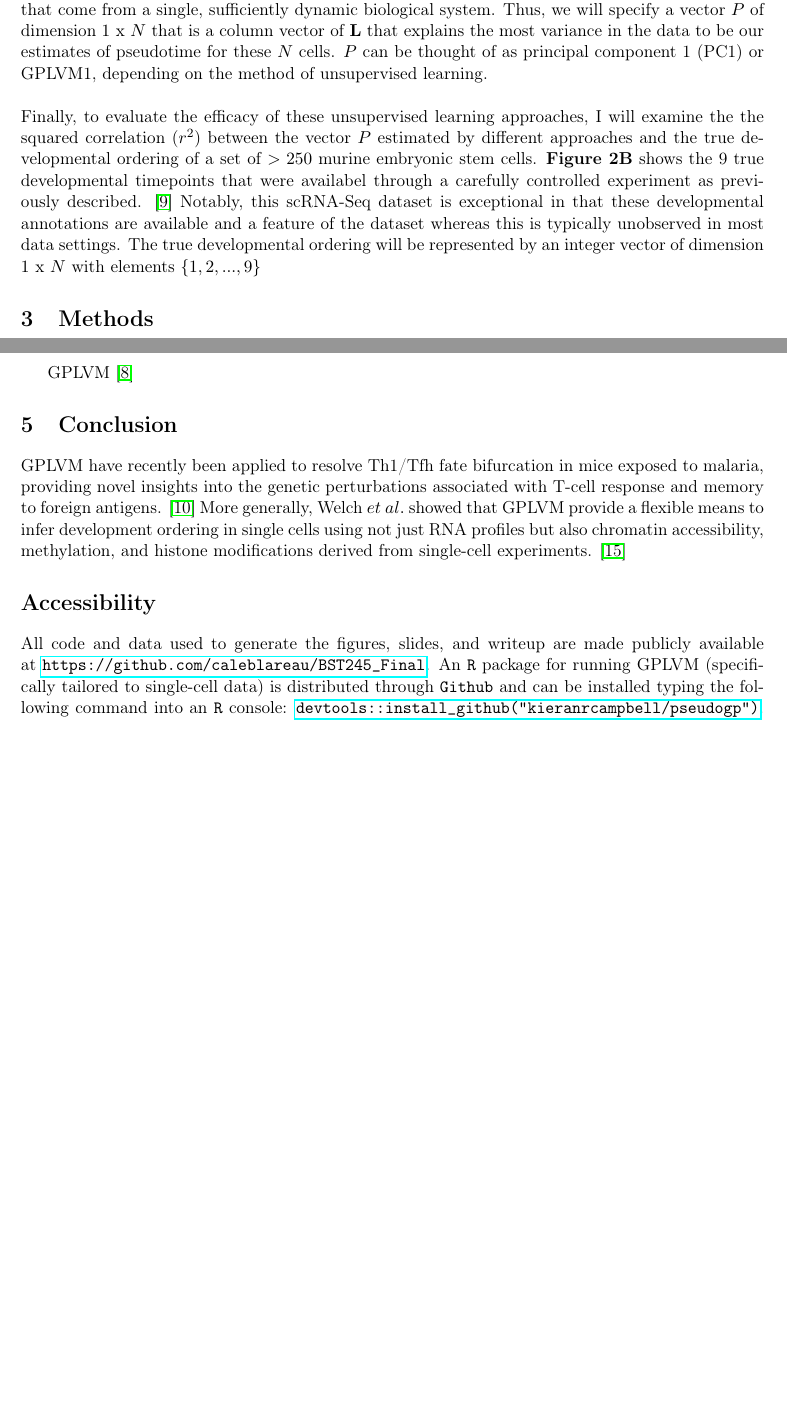
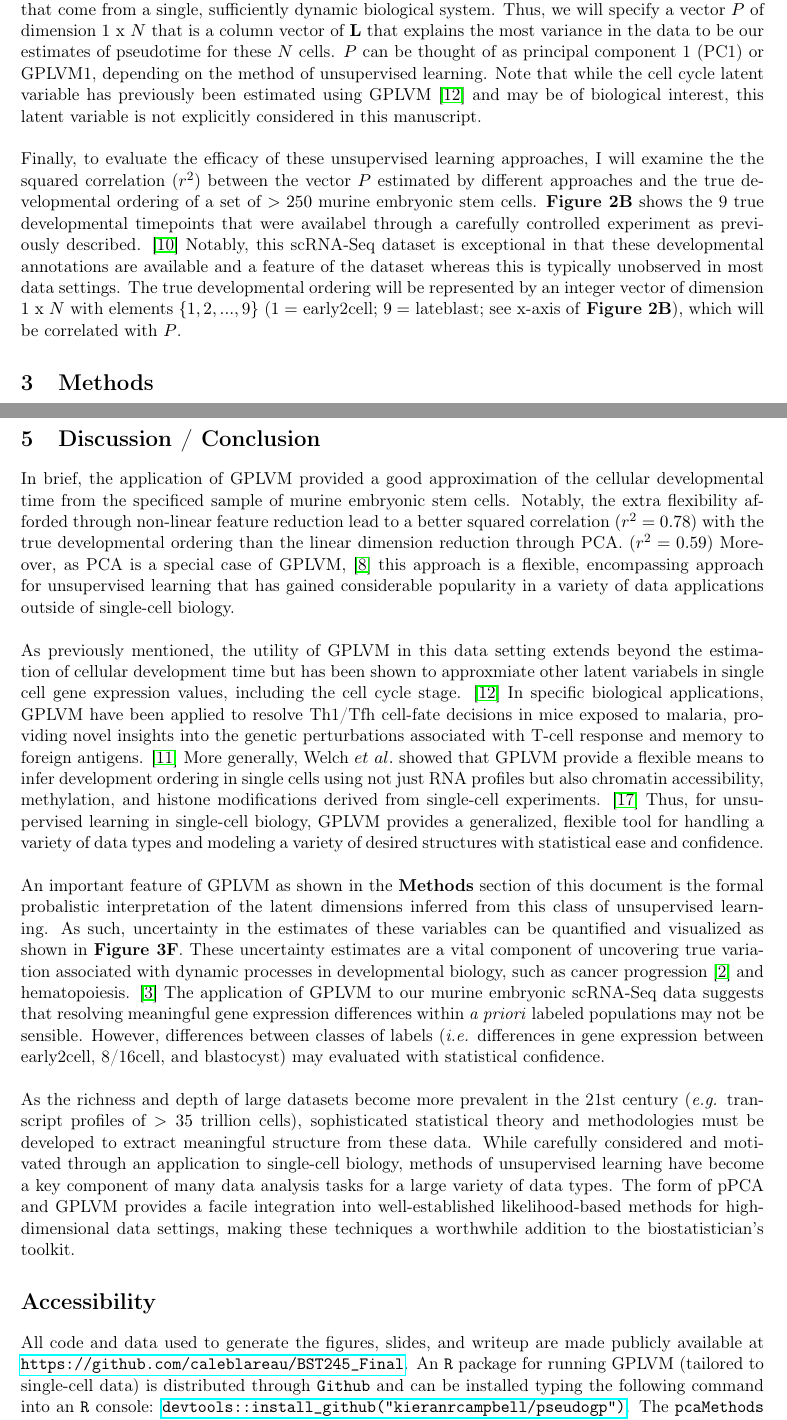
Before and after one commit to caleblareau/BST245_Final, a LaTeX paper (writeup/Lareau_Final_Rstudio.tex): two parts of pages 5 and 9 of 10 before the commit and two parts of pages 5 and 9 of 11 after it, joined at a grey line, cut so that both start at the same text, the shorter picture padded with empty space. Compiled offline with pdfLaTeX.

Commit message:
finished 5

```diff
--- a/writeup/Lareau_Final_Rstudio.tex
+++ b/writeup/Lareau_Final_Rstudio.tex
@@ -130,7 +130,7 @@ A typical representation of single cell data is represented in a matrix $\mathbf
 \end{figure}
 
-\noindent As an example, cells cycling in G2 that are early in development may be highly expressing genes \textit{GENE 3, GENE M-4,} and \textit{ GENE M-2} and lowly expressing \textit{GENE 2} and \textit{GENE 15,000} whereas cells in G1 that are also early in development may be highly expressing \textit{GENE 3, GENE M-4,} and \textit{GENE M}. Thus, we seek to compute a matrix $\mathbf{L}$ of $d$ latent variables x $N$ cells that gives an approximation of the reduced dimensionality features responsible for the observed gene expression counts. It has been hypothesized \cite{cannoodt2016computational} and experimentally verified \cite{lonnberg2017single} that the latent variable that explains the most variance in the cells is associated with developmental time in scRNA-Seq datasets that come from a single, sufficiently dynamic biological system. Thus, we will specify a vector $P$ of dimension $1$ x $N$ that is a column vector of $\mathbf{L}$ that explains the most variance in the data to be our estimates of pseudotime for these $N$ cells. $P$ can be thought of as principal component 1 (PC1) or GPLVM1, depending on the method of unsupervised learning.\newline\newline
-Finally, to evaluate the efficacy of these unsupervised learning approaches, I will examine the the squared correlation ($r^2$) between the vector $P$ estimated by different approaches and the true developmental ordering of a set of $ > 250$ murine embryonic stem cells. \textbf{Figure 2B} shows the 9 true developmental timepoints that were availabel through a carefully controlled experiment as previously described. \cite{deng2014single} Notably, this scRNA-Seq dataset is exceptional in that these developmental annotations are available and a feature of the dataset whereas this is typically unobserved in most data settings. The true developmental ordering will be represented by an integer vector of dimension $1$ x $N$ with elements $\{ 1, 2, ..., 9\}$
+\noindent As an example, cells cycling in G2 that are early in development may be highly expressing genes \textit{GENE 3, GENE M-4,} and \textit{ GENE M-2} and lowly expressing \textit{GENE 2} and \textit{GENE 15,000} whereas cells in G1 that are also early in development may be highly expressing \textit{GENE 3, GENE M-4,} and \textit{GENE M}. Thus, we seek to compute a matrix $\mathbf{L}$ of $d$ latent variables x $N$ cells that gives an approximation of the reduced dimensionality features responsible for the observed gene expression counts. It has been hypothesized \cite{cannoodt2016computational} and experimentally verified \cite{lonnberg2017single} that the latent variable that explains the most variance in the cells is associated with developmental time in scRNA-Seq datasets that come from a single, sufficiently dynamic biological system. Thus, we will specify a vector $P$ of dimension $1$ x $N$ that is a column vector of $\mathbf{L}$ that explains the most variance in the data to be our estimates of pseudotime for these $N$ cells. $P$ can be thought of as principal component 1 (PC1) or GPLVM1, depending on the method of unsupervised learning. Note that while the cell cycle latent variable has previously been estimated using GPLVM \cite{buettner2015computational} and may be of biological interest, this latent variable is not explicitly considered in this manuscript.  \newline\newline
+Finally, to evaluate the efficacy of these unsupervised learning approaches, I will examine the the squared correlation ($r^2$) between the vector $P$ estimated by different approaches and the true developmental ordering of a set of $ > 250$ murine embryonic stem cells. \textbf{Figure 2B} shows the 9 true developmental timepoints that were availabel through a carefully controlled experiment as previously described. \cite{deng2014single} Notably, this scRNA-Seq dataset is exceptional in that these developmental annotations are available and a feature of the dataset whereas this is typically unobserved in most data settings. The true developmental ordering will be represented by an integer vector of dimension $1$ x $N$ with elements $\{ 1, 2, ..., 9\}$ ($1 = $ early2cell; $9 =$ lateblast; see x-axis of \textbf{Figure 2B}), which will be correlated with $P$.
 
 
 %%%%%%%%%%%%%%%%%%%%%%%%%%%%%%%%%%%%
@@ -224,22 +224,21 @@ A small simulation study or application to existing dataset.
 \end{figure}
 
 
+%%%%%%%%%%%%%%%%%%%%%%%%%%%%%%%%%%%%
+\section{Discussion / Conclusion}
 
+In brief, the application of GPLVM provided a good approximation of the cellular developmental time from the specificed sample of murine embryonic stem cells. Notably, the extra flexibility afforded through non-linear feature reduction lead to a better squared correlation ($r^2 = 0.78$) with the true developmental ordering than the linear dimension reduction through PCA. ($r^2 = 0.59$) Moreover, as PCA is a special case of GPLVM, \cite{lawrence2004gaussian} this approach is a flexible, encompassing approach for unsupervised learning that has gained considerable popularity in a variety of data applications outside of single-cell biology.
+\newline \newline
+As previously mentioned, the utility of GPLVM in this data setting extends beyond the estimation of cellular development time but has been shown to approxmiate other latent variabels in single cell gene expression values, including the cell cycle stage. \cite{buettner2015computational} In specific biological applications, GPLVM have been applied to resolve Th1/Tfh cell-fate decisions in mice exposed to malaria, providing novel insights into the genetic perturbations associated with T-cell response and memory to foreign antigens. \cite{lonnberg2017single} More generally, Welch $et$ $al.$ showed that GPLVM provide a flexible means to infer development ordering in single cells using not just RNA profiles but also chromatin accessibility, methylation, and histone modifications derived from single-cell experiments. \cite{welch2017manifold} Thus, for unsupervised learning in single-cell biology, GPLVM provides a generalized, flexible tool for handling a variety of data types and modeling a variety of desired structures with statistical ease and confidence.
+\newline \newline
+An important feature of GPLVM as shown in the \textbf{Methods} section of this document is the formal probalistic interpretation of the latent dimensions inferred from this class of unsupervised learning. As such, uncertainty in the estimates of these variables can be quantified and visualized as shown in \textbf{Figure 3F}. These uncertainty estimates are a vital component of uncovering true variation associated with dynamic  processes in developmental biology, such as cancer progression \cite{corces2016lineage} and hematopoiesis. \cite{buenrostro2017single} The application of GPLVM to our murine embryonic scRNA-Seq data suggests that resolving meaningful gene expression differences within \textit{a priori} labeled populations may not be sensible. However, differences between classes of labels (\textit{i.e.} differences in gene expression between early2cell, 8/16cell, and blastocyst) may evaluated with statistical confidence.
+\newline \newline
+As the richness and depth of large datasets become more prevalent in the 21st century (\textit{e.g.} transcript profiles of $> 35$ trillion cells), sophisticated statistical theory and methodologies must be developed to extract meaningful structure from these data. While carefully considered and motivated through an application to single-cell biology, methods of unsupervised learning have become a key component of many data analysis tasks for a large variety of data types. The form of pPCA and GPLVM provides a facile integration into well-established likelihood-based methods for high-dimensional data settings, making these techniques a worthwhile addition to the biostatistician's toolkit.
 
-
-GPLVM \cite{lawrence2004gaussian}
-
-
-
-
-%%%%%%%%%%%%%%%%%%%%%%%%%%%%%%%%%%%%
-\section{Conclusion}
-
-GPLVM have recently been applied to resolve Th1/Tfh fate bifurcation in mice exposed to malaria, providing novel insights into the genetic perturbations associated with T-cell response and memory to foreign antigens. \cite{lonnberg2017single} More generally, Welch $et$ $al.$ showed that GPLVM provide a flexible means to infer development ordering in single cells using not just RNA profiles but also chromatin accessibility, methylation, and histone modifications derived from single-cell experiments. \cite{welch2017manifold}
 
 \section*{Accessibility}
 
-All code and data used to generate the figures, slides, and writeup are made publicly available at \url{https://github.com/caleblareau/BST245_Final}. An \texttt{R} package for running GPLVM (specifically tailored to single-cell data) is distributed through \texttt{Github} and can be installed typing the following command into an \texttt{R} console: \url{devtools::install_github("kieranrcampbell/pseudogp")}.  The \texttt{pcaMethods R} package for running PCA, Bayesian PCA, and Probablistic PCA is distributed via \texttt{Bioconductor} and is available at \url{http://bioconductor.org/packages/release/bioc/html/pcaMethods.html}.
+All code and data used to generate the figures, slides, and writeup are made publicly available at \url{https://github.com/caleblareau/BST245_Final}. An \texttt{R} package for running GPLVM (tailored to single-cell data) is distributed through \texttt{Github} and can be installed typing the following command into an \texttt{R} console: \url{devtools::install_github("kieranrcampbell/pseudogp")}.  The \texttt{pcaMethods R} package for running PCA, Bayesian PCA, and Probablistic PCA is distributed via \texttt{Bioconductor} and is available at \url{http://bioconductor.org/packages/release/bioc/html/pcaMethods.html}.
 
 \newpage{}
 
```
Also changed, not shown: writeup/Lareau245Final.bib (+22 -0 lines), writeup/Lareau_Final_Rstudio-concordance.tex (+1 -1 lines), writeup/Lareau_Final_Rstudio.bbl, writeup/Lareau_Final_Rstudio.pdf, writeup/Lareau_Final_Rstudio.tex (2 more changed lines), 3 other files.
